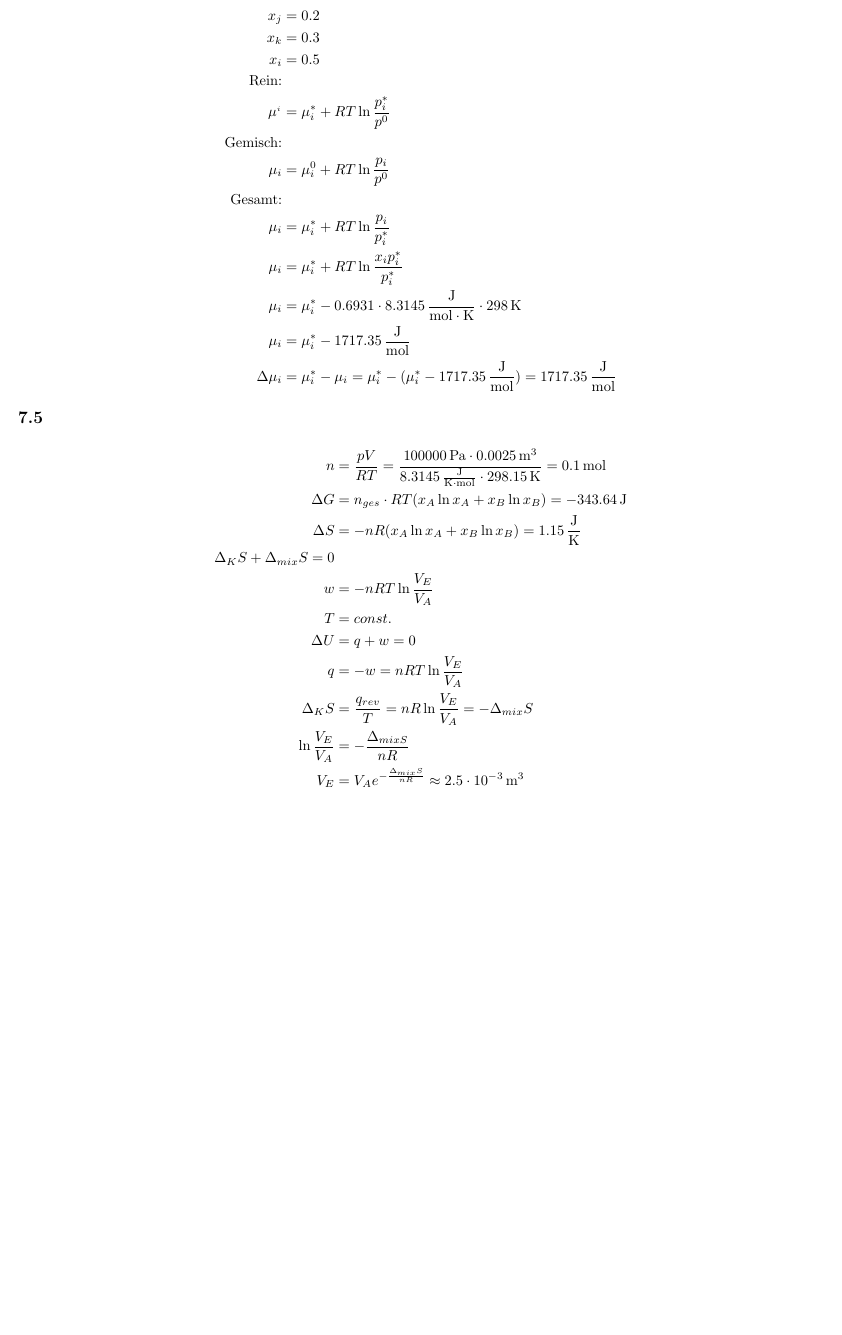
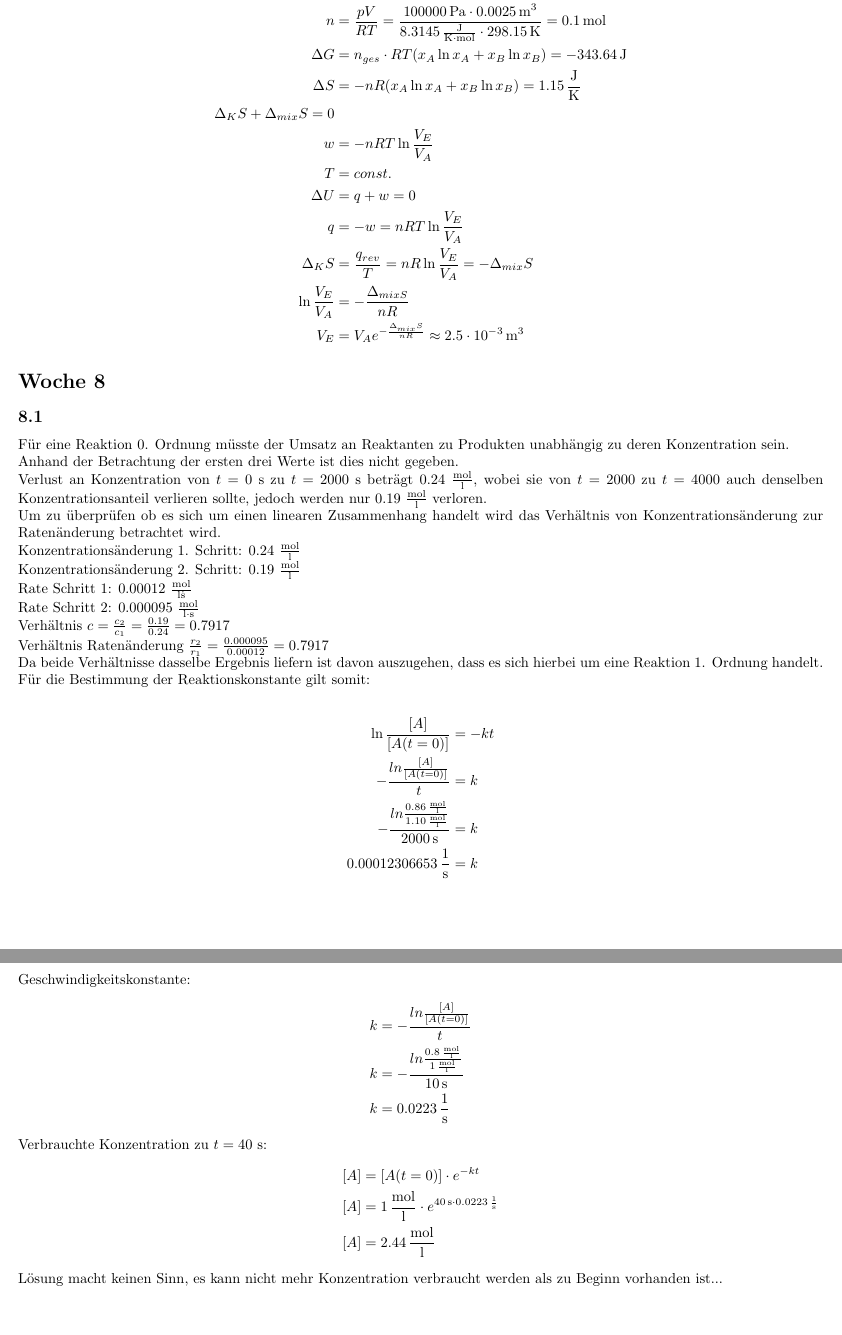
Before and after one commit to BlasserBube/Chemie-B.Sc, a LaTeX document (2.Semester/PC I/Aufgaben/Aufgaben I.tex): part of page 17 of 17 before the commit and two parts of pages 17 and 18 of 18 after it, the two joined at a grey line, cut at the place of the change, the shorter picture padded with empty space. The pictures show the PDF file 2.Semester/PC I/Aufgaben/Aufgaben I.pdf that the author committed with the source.

Commit message:
PC Aufgaben

```diff
--- a/2.Semester/PC I/Aufgaben/Aufgaben I.tex
+++ b/2.Semester/PC I/Aufgaben/Aufgaben I.tex
@@ -738,21 +738,21 @@ b)
     K_{Kr} &= \frac{RT^2 M_A}{\Delta_{\text{sm}}H}
 \end{align*}
 \subsection*{7.4}
-\begin{align*}
-    x_j &= 0.2\\
-    x_k &= 0.3\\
-    x_i &= 0.5\\
-    \text{Rein:}\\
-    \mu^_i &= \mu^*_i + RT\ln \frac{p^*_i}{p^0}\\
-    \text{Gemisch:}\\
-    \mu_i &= \mu_i^0 + RT \ln \frac{p_i}{p^0}\\
-    \text{Gesamt:}\\
-    \mu_i &= \mu^*_i + RT\ln \frac{p_i}{p^*_i}\\
-    \mu_i &= \mu^*_i + RT\ln \frac{x_ip^*_i}{p^*_i}\\
-    \mu_i &= \mu^*_i - 0.6931 \cdot 8.3145\,\mathrm{\frac{J}{mol \cdot K} \cdot 298\,\mathrm{K}}\\
-    \mu_i &= \mu^*_i - 1717.35\,\mathrm{\frac{J}{mol}}\\
-    \Delta \mu_i &= \mu^*_i - \mu_i = \mu^*_i - (\mu^*_i - 1717.35\,\mathrm{\frac{J}{mol}}) = 1717.35\,\mathrm{\frac{J}{mol}}
-\end{align*}
+%\begin{align*}
+%    x_j &= 0.2\\
+%    x_k &= 0.3\\
+%    x_i &= 0.5\\
+%    \text{Rein:}\\
+%    \mu^_i &= \mu^*_i + RT\ln \frac{p^*_i}{p^0}\\
+%    \text{Gemisch:}\\
+%    \mu_i &= \mu_i^0 + RT \ln \frac{p_i}{p^0}\\
+%    \text{Gesamt:}\\
+%    \mu_i &= \mu^*_i + RT\ln \frac{p_i}{p^*_i}\\
+%    \mu_i &= \mu^*_i + RT\ln \frac{x_ip^*_i}{p^*_i}\\
+%    \mu_i &= \mu^*_i - 0.6931 \cdot 8.3145\,\mathrm{\frac{J}{mol \cdot K}} \cdot 298\,\mathrm{K}\\
+%    \mu_i &= \mu^*_i - 1717.35\,\mathrm{\frac{J}{mol}}\\
+%    \Delta \mu_i &= \mu^*_i - \mu_i = \mu^*_i - (\mu^*_i - 1717.35\,\mathrm{\frac{J}{mol}}) = 1717.35\,\mathrm{\frac{J}{mol}}
+%\end{align*}
 
 \subsection*{7.5}
 \begin{align*}
@@ -768,4 +768,40 @@ b)
     \ln \frac{V_E}{V_A} &= -\frac{\Delta_{mix S}}{nR}\\
     V_E &= V_A e^{-\frac{\Delta_{mix}S}{nR}} \approx 2.5\cdot 10^{-3}\,\mathrm{m^3}
 \end{align*}
+
+\section*{Woche 8}
+\subsection*{8.1}
+Für eine Reaktion 0. Ordnung müsste der Umsatz an Reaktanten zu Produkten unabhängig zu deren Konzentration sein.\\
+Anhand der Betrachtung der ersten drei Werte ist dies nicht gegeben.\\
+Verlust an Konzentration von $t = 0$ s zu $t = 2000$ s beträgt 0.24 $\mathrm{\frac{mol}{l}}$, wobei sie von $t = 2000$ zu $t = 4000$ auch denselben Konzentrationsanteil verlieren sollte, jedoch werden nur 0.19 $\mathrm{\frac{mol}{l}}$ verloren.\\
+Um zu überprüfen ob es sich um einen linearen Zusammenhang handelt wird das Verhältnis von Konzentrationsänderung zur Ratenänderung betrachtet wird.\\
+Konzentrationsänderung 1. Schritt: 0.24 $\mathrm{\frac{mol}{l}}$\\
+Konzentrationsänderung 2. Schritt: 0.19 $\mathrm{\frac{mol}{l}}$\\
+Rate Schritt 1: 0.00012 $\mathrm{\frac{mol}{l \dot s}}$\\
+Rate Schritt 2: 0.000095 $\mathrm{\frac{mol}{l \cdot s}}$\\
+Verhältnis $c = \frac{c_2}{c_1} = \frac{0.19}{0.24} = 0.7917$\\
+Verhältnis Ratenänderung $\frac{r_2}{r_1} = \frac{0.000095}{0.00012} = 0.7917$\\
+Da beide Verhältnisse dasselbe Ergebnis liefern ist davon auszugehen, dass es sich hierbei um eine Reaktion 1. Ordnung handelt.\\
+Für die Bestimmung der Reaktionskonstante gilt somit:\\
+\begin{align*}
+    \ln \frac{[A]}{[A(t=0)]} &= -kt\\
+    - \frac{ln \frac{[A]}{[A(t=0)]}}{t} &= k\\
+    - \frac{ln \frac{0.86\,\mathrm{\frac{mol}{l}}}{1.10\,\mathrm{\frac{mol}{l}}}}{2000\,\mathrm{s}} &= k\\
+    0.00012306653\,\mathrm{\frac{1}{s}} &= k
+\end{align*}
+
+\subsection*{8.2}
+Geschwindigkeitskonstante:
+\begin{align*}
+    k &= - \frac{ln \frac{[A]}{[A(t=0)]}}{t}\\
+    k &= - \frac{ln \frac{0.8\,\mathrm{\frac{mol}{l}}}{1\,\mathrm{\frac{mol}{l}}}}{10\,\mathrm{s}}\\
+    k &= 0.0223\,\mathrm{\frac{1}{s}}
+\end{align*}
+Verbrauchte Konzentration zu $t= 40$ s:
+\begin{align*}
+    [A] &= [A(t=0)]\cdot e^{-kt}\\
+    [A] &= 1\,\mathrm{\frac{mol}{l}} \cdot e^{40\,\mathrm{s} \cdot 0.0223\,\mathrm{\frac{1}{s}}}\\
+    [A] &= 2.44\,\mathrm{\frac{mol}{l}}
+\end{align*}
+Lösung macht keinen Sinn, es kann nicht mehr Konzentration verbraucht werden als zu Beginn vorhanden ist...\\
 \end{document}
```
Also changed, not shown: 2.Semester/PC I/Aufgaben/Aufgaben I.pdf, 2.Semester/PC I/Aufgaben/Aufgaben I.tex (2 more changed lines), 5 other files.
